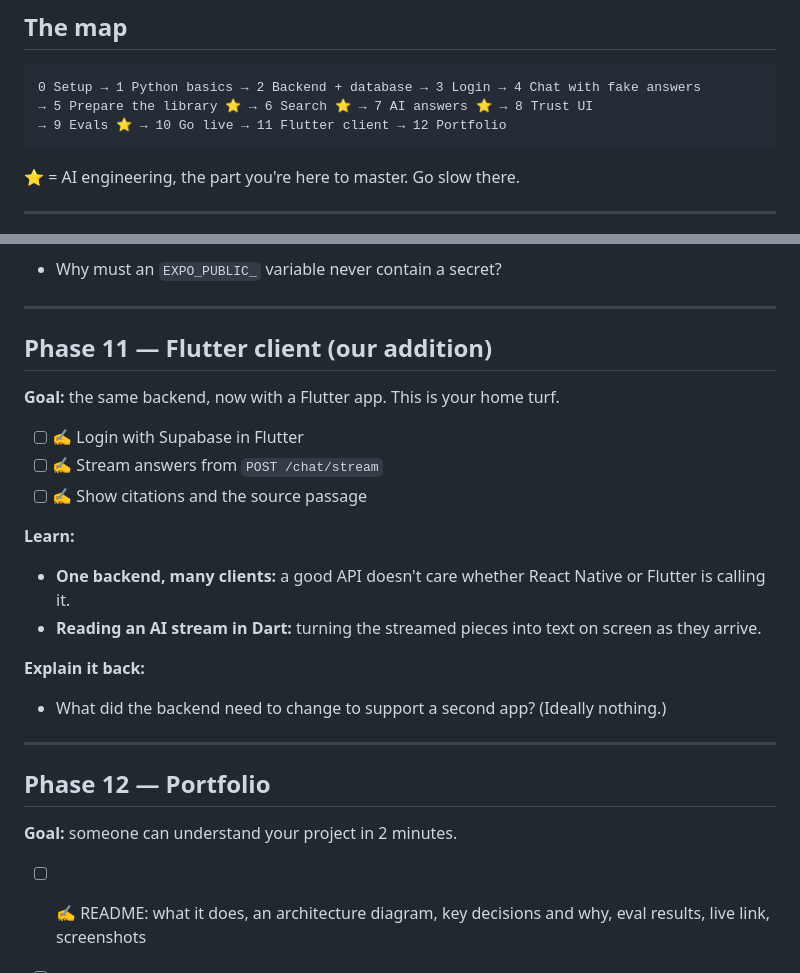
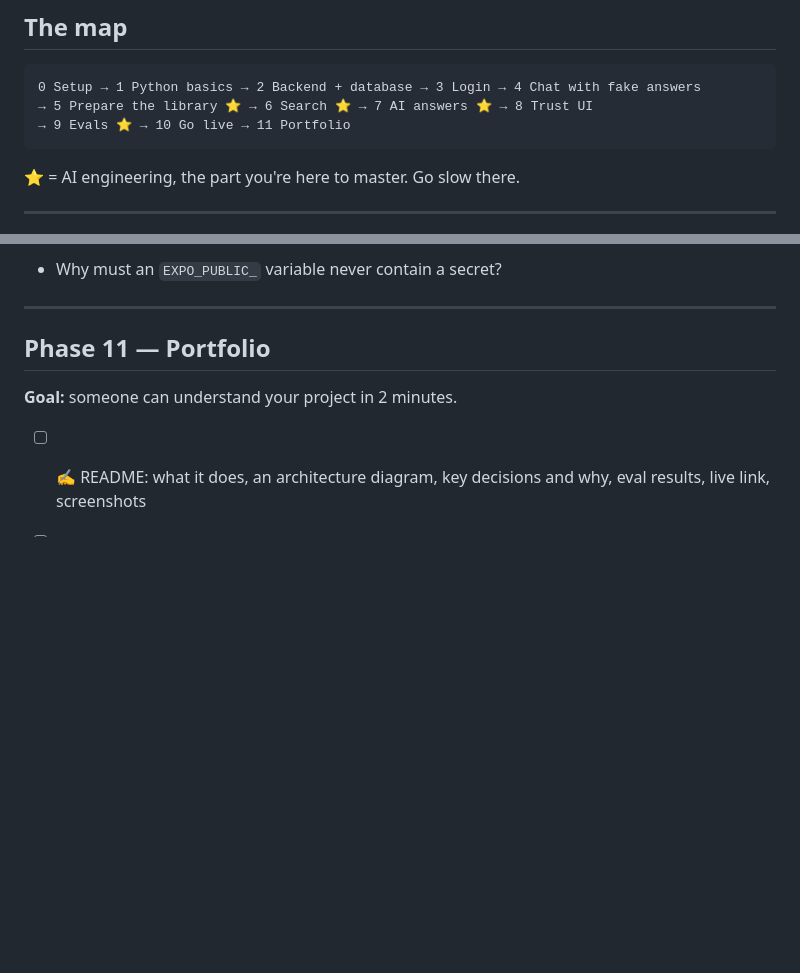
Before and after one commit to ashiq-dev-codes/document-copilot, a Markdown page: docs/todos.md, 2 parts joined by grey strips. GitHub-like rendering; blank space fills up the shorter version.

Commit message:
Remove Flutter client phase and update phase numbering in the learning checklist

````diff
--- a/docs/todos.md
+++ b/docs/todos.md
@@ -28,7 +28,7 @@ Rule of thumb: setup and plumbing are 🤖; the AI core is ✍️. Stuck on a
 ```text
 0 Setup → 1 Python basics → 2 Backend + database → 3 Login → 4 Chat with fake answers
 → 5 Prepare the library ⭐ → 6 Search ⭐ → 7 AI answers ⭐ → 8 Trust UI
-→ 9 Evals ⭐ → 10 Go live → 11 Flutter client → 12 Portfolio
+→ 9 Evals ⭐ → 10 Go live → 11 Portfolio
 ```
 
 ⭐ = AI engineering, the part you're here to master. Go slow there.
@@ -357,26 +357,7 @@ Rule of thumb: setup and plumbing are 🤖; the AI core is ✍️. Stuck on a
 
 ---
 
-## Phase 11 — Flutter client (our addition)
-
-**Goal:** the same backend, now with a Flutter app. This is your home turf.
-
-- [ ] ✍️ Login with Supabase in Flutter
-- [ ] ✍️ Stream answers from `POST /chat/stream`
-- [ ] ✍️ Show citations and the source passage
-
-**Learn:**
-
-- **One backend, many clients:** a good API doesn't care whether React Native or Flutter is calling it.
-- **Reading an AI stream in Dart:** turning the streamed pieces into text on screen as they arrive.
-
-**Explain it back:**
-
-- What did the backend need to change to support a second app? (Ideally nothing.)
-
----
-
-## Phase 12 — Portfolio
+## Phase 11 — Portfolio
 
 **Goal:** someone can understand your project in 2 minutes.
 
````
